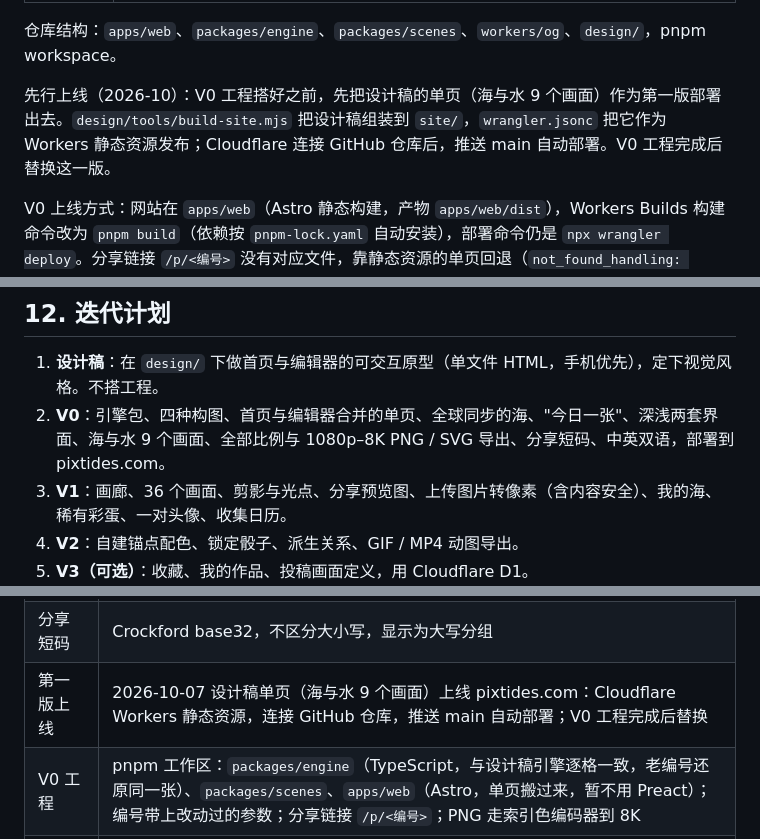
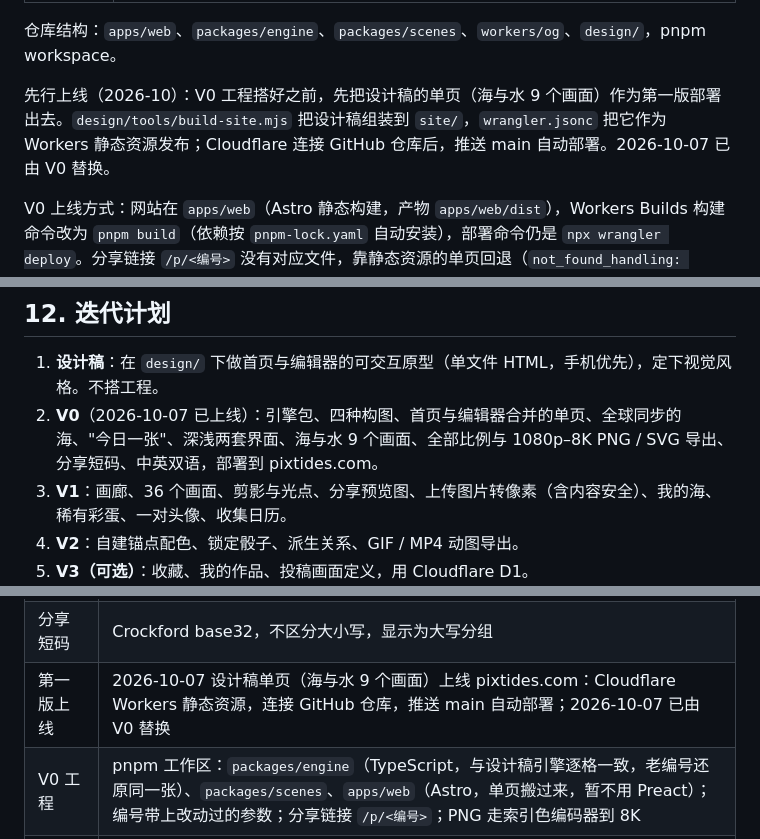
Before and after one commit to wenjinliuu/pixtides, a Markdown page: docs/DESIGN.md, 3 parts joined by grey strips. GitHub-like rendering.

Commit message:
文档：V0 已上线，替换第一版
Co-Authored-By: Claude Opus 5.5 <noreply@anthropic.com>
Claude-Session: https://claude.ai/code/session_01BKBssyXchk3dacvACcwCBt

```diff
--- a/docs/DESIGN.md
+++ b/docs/DESIGN.md
@@ -261,7 +261,7 @@ export default defineScene({
 
 仓库结构：`apps/web`、`packages/engine`、`packages/scenes`、`workers/og`、`design/`，pnpm workspace。
 
-先行上线（2026-10）：V0 工程搭好之前，先把设计稿的单页（海与水 9 个画面）作为第一版部署出去。`design/tools/build-site.mjs` 把设计稿组装到 `site/`，`wrangler.jsonc` 把它作为 Workers 静态资源发布；Cloudflare 连接 GitHub 仓库后，推送 main 自动部署。V0 工程完成后替换这一版。
+先行上线（2026-10）：V0 工程搭好之前，先把设计稿的单页（海与水 9 个画面）作为第一版部署出去。`design/tools/build-site.mjs` 把设计稿组装到 `site/`，`wrangler.jsonc` 把它作为 Workers 静态资源发布；Cloudflare 连接 GitHub 仓库后，推送 main 自动部署。2026-10-07 已由 V0 替换。
 
 V0 上线方式：网站在 `apps/web`（Astro 静态构建，产物 `apps/web/dist`），Workers Builds 构建命令改为 `pnpm build`（依赖按 `pnpm-lock.yaml` 自动安装），部署命令仍是 `npx wrangler deploy`。分享链接 `/p/<编号>` 没有对应文件，靠静态资源的单页回退（`not_found_handling: single-page-application`）回到首页，由前端解析；第一版的旧地址 `/home`、`/editor` 用 `_redirects` 301 到首页，`#编号` 照样打开那张图。PNG 全部档位改用索引色编码器，8K 也能在手机上导出。
 
@@ -275,7 +275,7 @@ V0 上线方式：网站在 `apps/web`（Astro 静态构建，产物 `apps/web/d
 ## 12. 迭代计划
 
 1. **设计稿**：在 `design/` 下做首页与编辑器的可交互原型（单文件 HTML，手机优先），定下视觉风格。不搭工程。
-2. **V0**：引擎包、四种构图、首页与编辑器合并的单页、全球同步的海、"今日一张"、深浅两套界面、海与水 9 个画面、全部比例与 1080p–8K PNG / SVG 导出、分享短码、中英双语，部署到 pixtides.com。
+2. **V0**（2026-10-07 已上线）：引擎包、四种构图、首页与编辑器合并的单页、全球同步的海、"今日一张"、深浅两套界面、海与水 9 个画面、全部比例与 1080p–8K PNG / SVG 导出、分享短码、中英双语，部署到 pixtides.com。
 3. **V1**：画廊、36 个画面、剪影与光点、分享预览图、上传图片转像素（含内容安全）、我的海、稀有彩蛋、一对头像、收集日历。
 4. **V2**：自建锚点配色、锁定骰子、派生关系、GIF / MP4 动图导出。
 5. **V3（可选）**：收藏、我的作品、投稿画面定义，用 Cloudflare D1。
@@ -296,7 +296,7 @@ V0 上线方式：网站在 `apps/web`（Astro 静态构建，产物 `apps/web/d
 | 导出 | 1080p 到 8K 全覆盖，含圆形与圆角 |
 | 导出尺寸 | 横向按长边，竖向按短边，1:1 用 1080 / 2048 / 4096 / 5120 / 8192；格宽除不尽时相邻格子差 1 px，格子小于约 6 px 时提示换高一档 |
 | 分享短码 | Crockford base32，不区分大小写，显示为大写分组 |
-| 第一版上线 | 2026-10-07 设计稿单页（海与水 9 个画面）上线 pixtides.com：Cloudflare Workers 静态资源，连接 GitHub 仓库，推送 main 自动部署；V0 工程完成后替换 |
+| 第一版上线 | 2026-10-07 设计稿单页（海与水 9 个画面）上线 pixtides.com：Cloudflare Workers 静态资源，连接 GitHub 仓库，推送 main 自动部署；2026-10-07 已由 V0 替换 |
 | V0 工程 | pnpm 工作区：`packages/engine`（TypeScript，与设计稿引擎逐格一致，老编号还原同一张）、`packages/scenes`、`apps/web`（Astro，单页搬过来，暂不用 Preact）；编号带上改动过的参数；分享链接 `/p/<编号>`；PNG 走索引色编码器到 8K |
 | 页面结构 | 首页与编辑器合并成同一页：手机往下滚进入编辑区，桌面左画布右面板 |
 | 界面主题 | 深色、浅色两套，默认跟随系统，可手动切换 |
```
